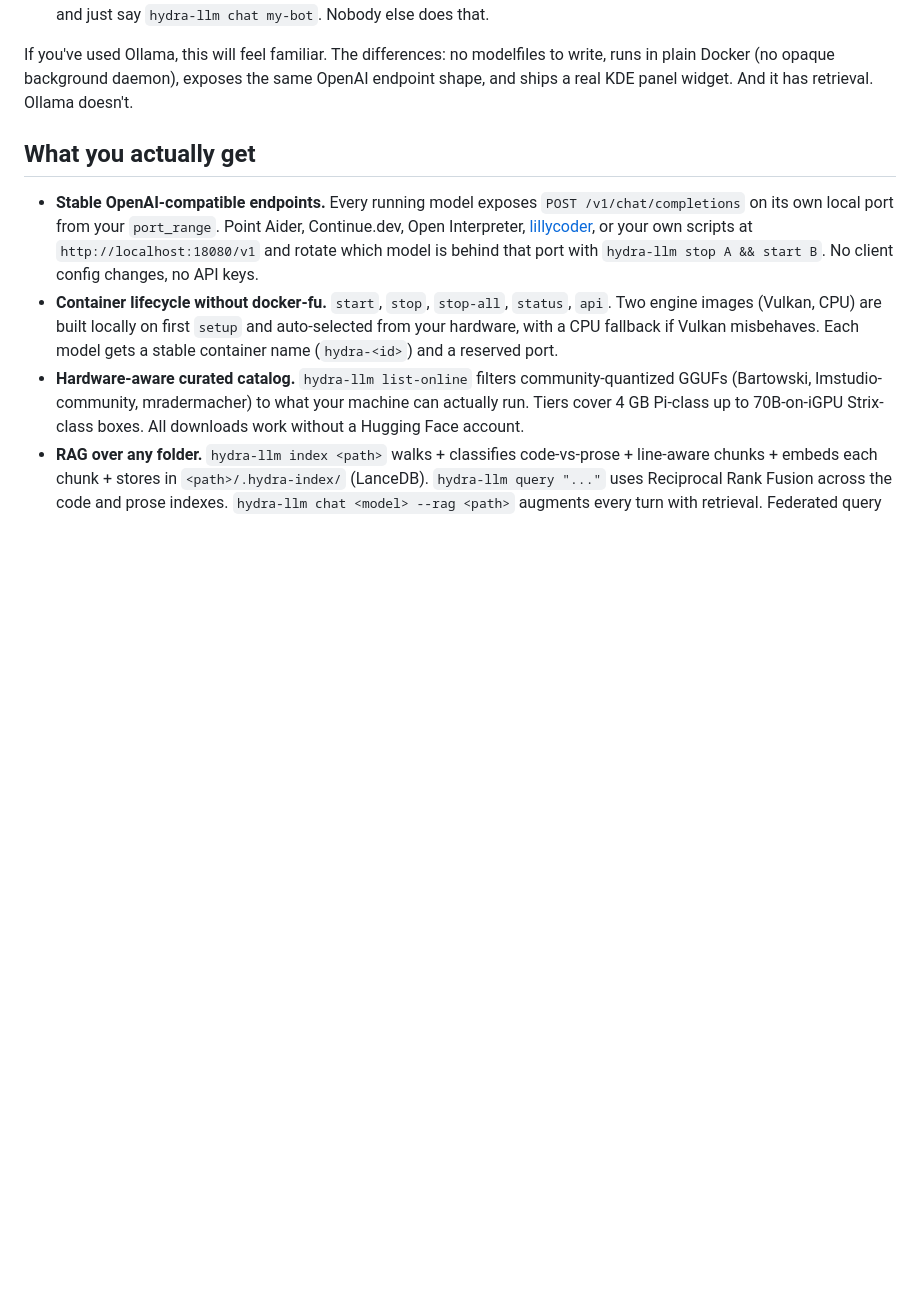
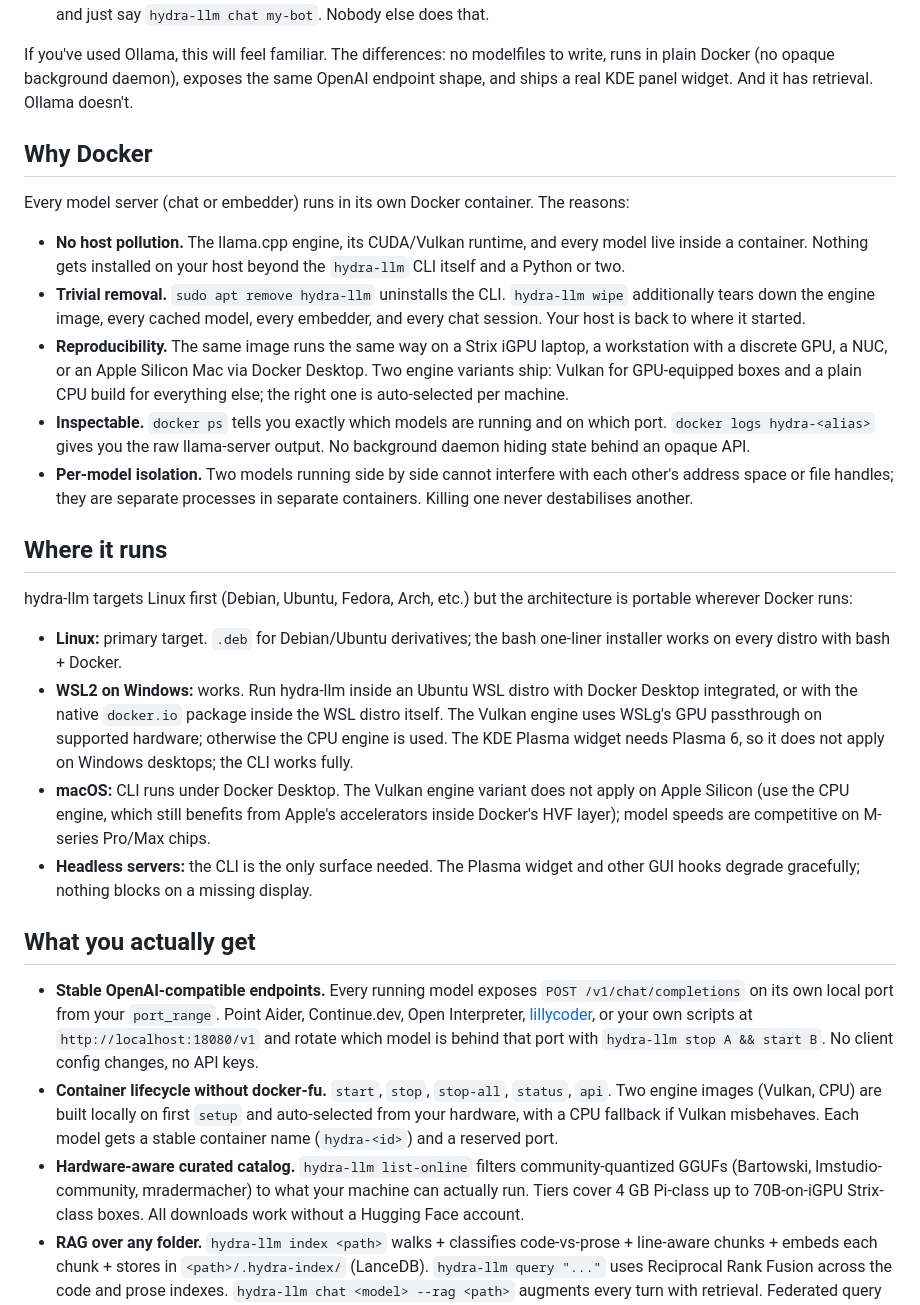
Before and after one commit to ra-yavuz/hydra-llm, a Markdown page: README.md, the part around one of its changes. GitHub-like rendering; blank space fills up the shorter version.

```diff
--- a/README.md
+++ b/README.md
@@ -32,6 +32,25 @@ Three answers, in increasing order of "you didn't know you wanted that":
 
 If you've used Ollama, this will feel familiar. The differences: no modelfiles to write, runs in plain Docker (no opaque background daemon), exposes the same OpenAI endpoint shape, and ships a real KDE panel widget. And it has retrieval. Ollama doesn't.
 
+## Why Docker
+
+Every model server (chat or embedder) runs in its own Docker container. The reasons:
+
+- **No host pollution.** The llama.cpp engine, its CUDA/Vulkan runtime, and every model live inside a container. Nothing gets installed on your host beyond the `hydra-llm` CLI itself and a Python or two.
+- **Trivial removal.** `sudo apt remove hydra-llm` uninstalls the CLI. `hydra-llm wipe` additionally tears down the engine image, every cached model, every embedder, and every chat session. Your host is back to where it started.
+- **Reproducibility.** The same image runs the same way on a Strix iGPU laptop, a workstation with a discrete GPU, a NUC, or an Apple Silicon Mac via Docker Desktop. Two engine variants ship: Vulkan for GPU-equipped boxes and a plain CPU build for everything else; the right one is auto-selected per machine.
+- **Inspectable.** `docker ps` tells you exactly which models are running and on which port. `docker logs hydra-<alias>` gives you the raw llama-server output. No background daemon hiding state behind an opaque API.
+- **Per-model isolation.** Two models running side by side cannot interfere with each other's address space or file handles; they are separate processes in separate containers. Killing one never destabilises another.
+
+## Where it runs
+
+hydra-llm targets Linux first (Debian, Ubuntu, Fedora, Arch, etc.) but the architecture is portable wherever Docker runs:
+
+- **Linux:** primary target. `.deb` for Debian/Ubuntu derivatives; the bash one-liner installer works on every distro with bash + Docker.
+- **WSL2 on Windows:** works. Run hydra-llm inside an Ubuntu WSL distro with Docker Desktop integrated, or with the native `docker.io` package inside the WSL distro itself. The Vulkan engine uses WSLg's GPU passthrough on supported hardware; otherwise the CPU engine is used. The KDE Plasma widget needs Plasma 6, so it does not apply on Windows desktops; the CLI works fully.
+- **macOS:** CLI runs under Docker Desktop. The Vulkan engine variant does not apply on Apple Silicon (use the CPU engine, which still benefits from Apple's accelerators inside Docker's HVF layer); model speeds are competitive on M-series Pro/Max chips.
+- **Headless servers:** the CLI is the only surface needed. The Plasma widget and other GUI hooks degrade gracefully; nothing blocks on a missing display.
+
 ## What you actually get
 
 - **Stable OpenAI-compatible endpoints.** Every running model exposes `POST /v1/chat/completions` on its own local port from your `port_range`. Point Aider, Continue.dev, Open Interpreter, [lillycoder](https://ra-yavuz.github.io/lillycoder/), or your own scripts at `http://localhost:18080/v1` and rotate which model is behind that port with `hydra-llm stop A && start B`. No client config changes, no API keys.
```
Also changed, not shown: other parts of README.md (+26 -8 lines).
